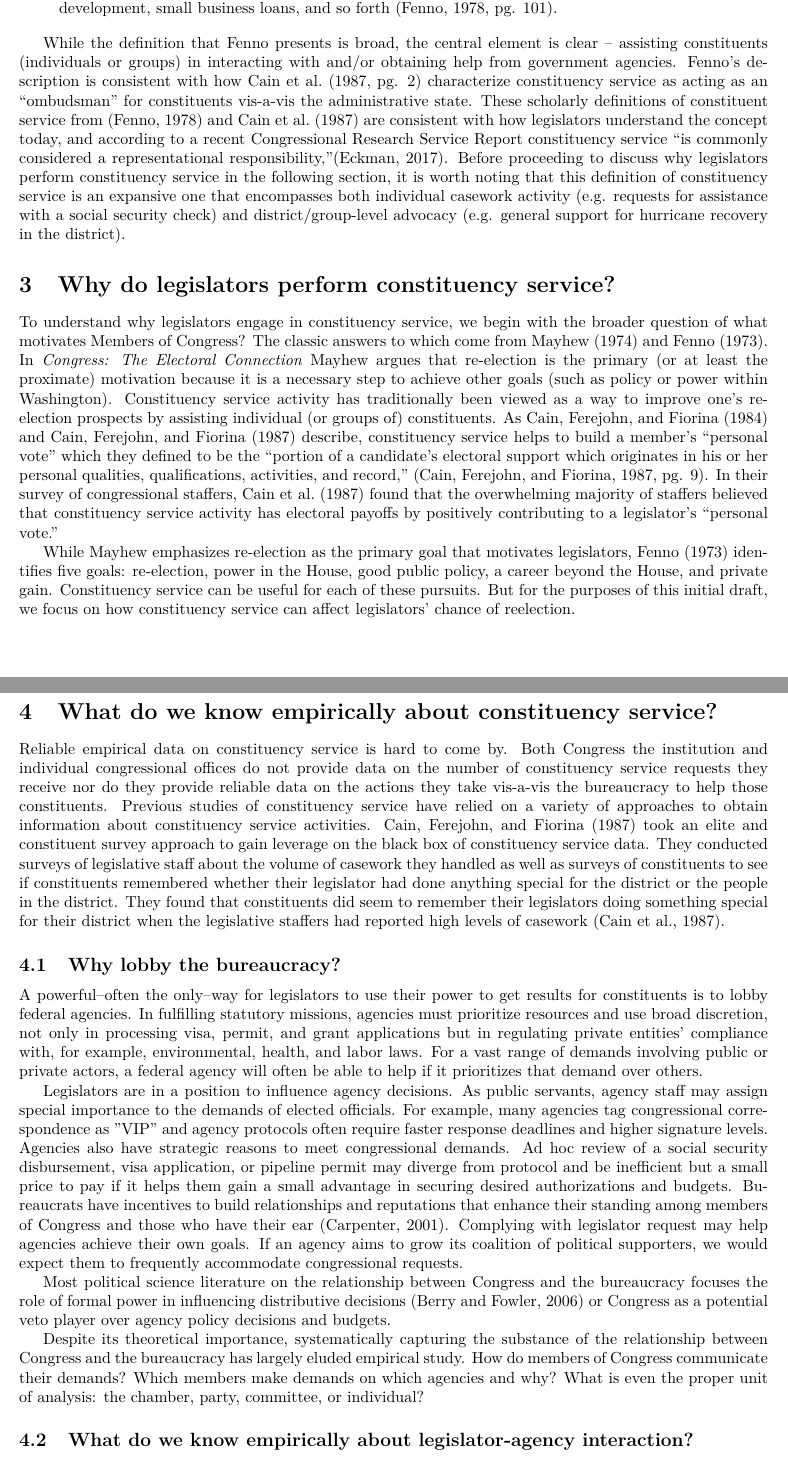
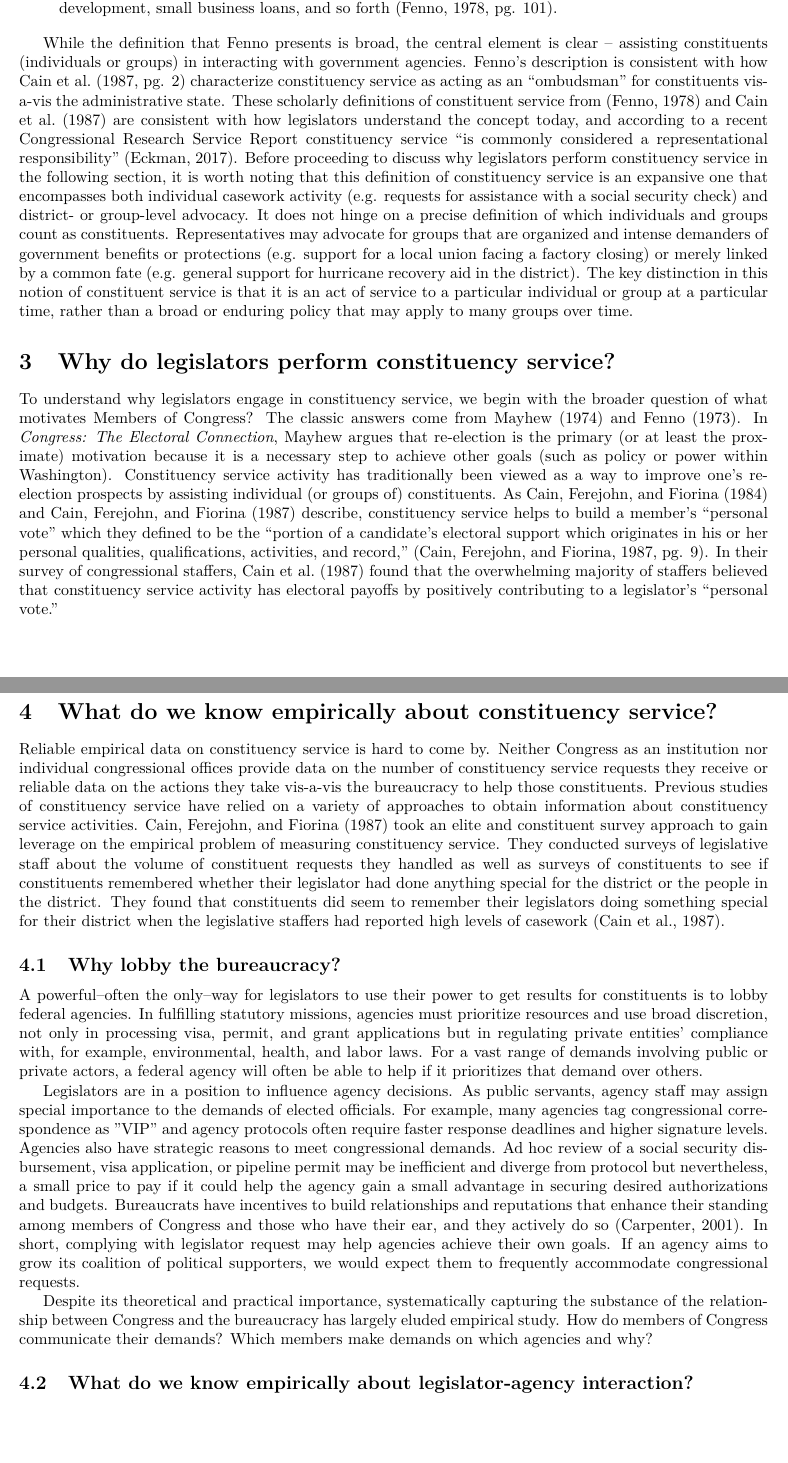
Before and after one commit to judgelord/correspondence, a LaTeX paper (APSA2018.tex): two parts of pages 3 and 4 of 13, joined at a grey line, cut so that both start at the same text, the shorter picture padded with empty space. Compiled offline with pdfLaTeX.

Commit message:
second pass - cutting things that seem incomplete

```diff
--- a/APSA2018.tex
+++ b/APSA2018.tex
@@ -70,16 +70,15 @@ One of the earliest and most comprehensive academic descriptions of constituency
 Many activities can be incorporated under the rubric of `district service,' or `constituent service,' but the core activity is providing help to individuals, groups, and localities in coping with the federal government.  Individuals need someone to intercede with the bureaucracies handling their veterans' benefits, social security checks, military status, civil service pension, immigration proceedings, and the like.  Private groups and local governments need assistance in pursuing federal funds, for water and sewer projects, highways, dams, buildings, planning, research and development, small business loans, and so forth \citep[pg. 101]{Fenno1978}.
 \end{displayquote}
 
-While the definition that Fenno presents is broad, the central element is clear -- assisting constituents (individuals or groups) in interacting with and/or obtaining help from government agencies.  Fenno's description is consistent with how \citet[pg. 2]{CainFerejohnFiorina1987} characterize constituency service as acting as an ``ombudsman'' for constituents vis-a-vis the administrative state.  These scholarly definitions of constituent service from \citep{Fenno1978} and \citet{CainFerejohnFiorina1987} are consistent with how legislators understand the concept today, and according to a recent Congressional Research Service Report constituency service ``is commonly considered a representational responsibility,''\citep{Eckman2017}.  Before proceeding to discuss why legislators perform constituency service in the following section, it is worth noting that this definition of constituency service is an expansive one that encompasses both individual casework activity (e.g. requests for assistance with a social security check) and district/group-level advocacy (e.g. general support for hurricane recovery in the district).
+While the definition that Fenno presents is broad, the central element is clear -- assisting constituents (individuals or groups) in interacting with government agencies.  Fenno's description is consistent with how \citet[pg. 2]{CainFerejohnFiorina1987} characterize constituency service as acting as an ``ombudsman'' for constituents vis-a-vis the administrative state.  These scholarly definitions of constituent service from \citep{Fenno1978} and \citet{CainFerejohnFiorina1987} are consistent with how legislators understand the concept today, and according to a recent Congressional Research Service Report constituency service ``is commonly considered a representational responsibility'' \citep{Eckman2017}.  Before proceeding to discuss why legislators perform constituency service in the following section, it is worth noting that this definition of constituency service is an expansive one that encompasses both individual casework activity (e.g. requests for assistance with a social security check) and district- or group-level advocacy. It does not hinge on a precise definition of which individuals and groups count as constituents. Representatives may advocate for groups that are organized and intense demanders of government benefits or protections (e.g. support for a local union facing a factory closing) or merely linked by a common fate (e.g. general support for hurricane recovery aid in the district). The key distinction in this notion of constituent service is that it is an act of service to a particular individual or group at a particular time, rather than a broad or enduring policy that may apply to many groups over time.
 
 % note: our coding scheme captures casework + district/group-level advocacy--e.g. general support for hurricane recovery or refugees.
 
-
 \section{Why do legislators perform constituency service?}
 
-To understand why legislators engage in constituency service, we begin with the broader question of what motivates Members of Congress?  The classic answers to which come from \citet{Mayhew1974} and \citet{Fenno1973}. In \emph{Congress: The Electoral Connection} Mayhew argues that re-election is the primary (or at least the proximate) motivation because it is a necessary step to achieve other goals (such as policy or power within Washington).   Constituency service activity has traditionally been viewed as a way to improve one's re-election prospects by assisting individual (or groups of) constituents.  As \citet*{CainFerejohnFiorina1984} and \citet*{CainFerejohnFiorina1987} describe, constituency service helps to build a member's ``personal vote'' which they defined to be the ``portion of a candidate's electoral support which originates in his or her personal qualities, qualifications, activities, and record,'' \citep*[][pg. 9]{CainFerejohnFiorina1987}. In their survey of congressional staffers, \citet{CainFerejohnFiorina1987} found that the overwhelming majority of staffers believed that constituency service activity has electoral payoffs by positively contributing to a legislator's ``personal vote.''
+To understand why legislators engage in constituency service, we begin with the broader question of what motivates Members of Congress?  The classic answers come from \citet{Mayhew1974} and \citet{Fenno1973}. In \emph{Congress: The Electoral Connection}, Mayhew argues that re-election is the primary (or at least the proximate) motivation because it is a necessary step to achieve other goals (such as policy or power within Washington). Constituency service activity has traditionally been viewed as a way to improve one's re-election prospects by assisting individual (or groups of) constituents.  As \citet*{CainFerejohnFiorina1984} and \citet*{CainFerejohnFiorina1987} describe, constituency service helps to build a member's ``personal vote'' which they defined to be the ``portion of a candidate's electoral support which originates in his or her personal qualities, qualifications, activities, and record,'' \citep*[][pg. 9]{CainFerejohnFiorina1987}. In their survey of congressional staffers, \citet{CainFerejohnFiorina1987} found that the overwhelming majority of staffers believed that constituency service activity has electoral payoffs by positively contributing to a legislator's ``personal vote.''
 
-While Mayhew emphasizes re-election as the primary goal that motivates legislators, \citet{Fenno1973} identifies five goals: re-election, power in the House, good public policy, a career beyond the House, and private gain.   Constituency service can be useful for each of these pursuits.  But for the purposes of this initial draft, we focus on how constituency service can affect legislators' chance of reelection.
+% While Mayhew emphasizes re-election as the primary goal that motivates legislators, \citet{Fenno1973} identifies five goals: re-election, power in the House, good public policy, a career beyond the House, and private gain.   Constituency service can be useful for each of these pursuits.  But for the purposes of this initial draft, we focus on how constituency service can affect legislators' chance of reelection.
 
 
 
@@ -116,7 +115,7 @@ While Mayhew emphasizes re-election as the primary goal that motivates legislato
 
 \section{What do we know empirically about constituency service?}
 
-Reliable empirical data on constituency service is hard to come by.  Both Congress the institution and individual congressional offices do not provide data on the number of constituency service requests they receive nor do they provide reliable data on the actions they take vis-a-vis the bureaucracy to help those constituents.  Previous studies of constituency service have relied on a variety of approaches to obtain information about constituency service activities.  \citet*{CainFerejohnFiorina1987} took an elite and constituent survey approach to gain leverage on the black box of constituency service data.  They conducted surveys of legislative staff about the volume of casework they handled as well as surveys of constituents to see if constituents remembered whether their legislator had done anything special for the district or the people in the district.  They found that constituents did seem to remember their legislators doing something special for their district when the legislative staffers had reported high levels of casework \citep{CainFerejohnFiorina1987}.
+Reliable empirical data on constituency service is hard to come by.  Neither Congress as an institution nor individual congressional offices provide data on the number of constituency service requests they receive or reliable data on the actions they take vis-a-vis the bureaucracy to help those constituents.  Previous studies of constituency service have relied on a variety of approaches to obtain information about constituency service activities.  \citet*{CainFerejohnFiorina1987} took an elite and constituent survey approach to gain leverage on the empirical problem of measuring constituency service.  They conducted surveys of legislative staff about the volume of constituent requests they handled as well as surveys of constituents to see if constituents remembered whether their legislator had done anything special for the district or the people in the district.  They found that constituents did seem to remember their legislators doing something special for their district when the legislative staffers had reported high levels of casework \citep{CainFerejohnFiorina1987}.
 
 %Legislators devote a considerable proportion of their staff resources to constituency service.
 
@@ -139,15 +138,14 @@ A powerful--often the only--way for legislators to use their power to get result
 Legislators are in a position to influence agency decisions. As public servants, agency staff may assign special importance to the demands of elected officials.  For example, many agencies tag congressional correspondence as "VIP" and agency protocols often require faster response deadlines and higher signature levels.
 %\todo{cite protocol}
 Agencies also have strategic reasons to meet congressional demands.
-Ad hoc review of a social security disbursement, visa application, or pipeline permit may diverge from protocol and be inefficient but a small price to pay if it helps them gain a small advantage in securing desired authorizations and budgets.
-Bureaucrats have incentives to build relationships and reputations that enhance their standing among members of Congress and those who have their ear \citep{Carpenter2001}.
-Complying with legislator request may help agencies achieve their own goals.
+Ad hoc review of a social security disbursement, visa application, or pipeline permit may be inefficient and diverge from protocol but nevertheless, a small price to pay if it could help the agency gain a small advantage in securing desired authorizations and budgets.
+Bureaucrats have incentives to build relationships and reputations that enhance their standing among members of Congress and those who have their ear, and they actively do so \citep{Carpenter2001}.
+In short, complying with legislator request may help agencies achieve their own goals.
 If an agency aims to grow its coalition of political supporters, we would expect them to frequently accommodate congressional requests.
 
-Most political science literature on the relationship between Congress and the bureaucracy focuses the role of formal power in influencing distributive decisions \citep{BerryFowler2016} or Congress as a potential veto player over agency policy decisions and budgets. % \todo{very brief overview of oversight literature with an eye to why oversight power enables constituent service}.
+% Most political science literature on the relationship between Congress and the bureaucracy focuses the role of formal power in influencing distributive decisions \citep{BerryFowler2016} or Congress as a potential veto player over agency policy decisions and budgets. % \todo{very brief overview of oversight literature with an eye to why oversight power enables constituent service}.
 
 % Seminal work by \citet{Arnold1979} focuses on the geographic distribution of federal spending.
 
-Despite its theoretical importance, systematically capturing the substance of the relationship between Congress and the bureaucracy has largely eluded empirical study.
+Despite its theoretical and practical importance, systematically capturing the substance of the relationship between Congress and the bureaucracy has largely eluded empirical study.
 How do members of Congress communicate their demands? Which members make demands on which agencies and why?
-What is even the proper unit of analysis: the chamber, party, committee, or individual?
```
Also changed, not shown: APSA2018.tex (6 more changed lines).
